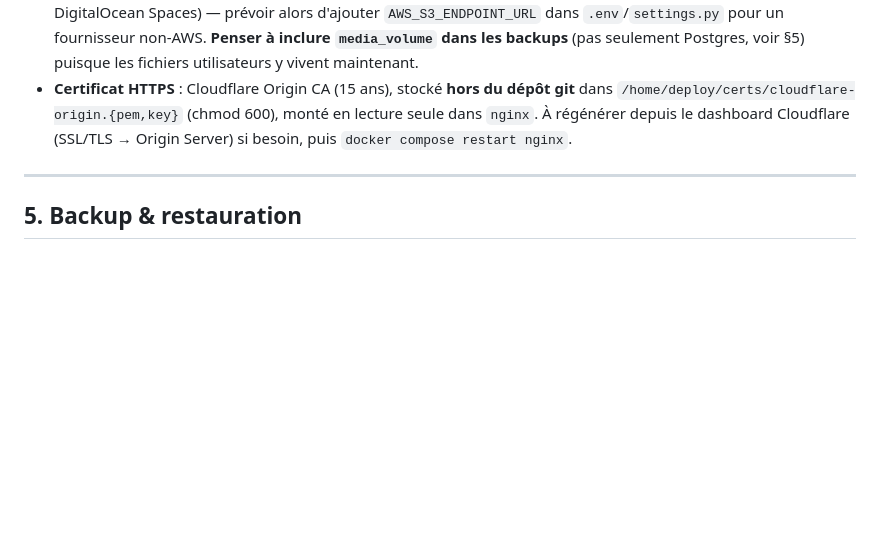
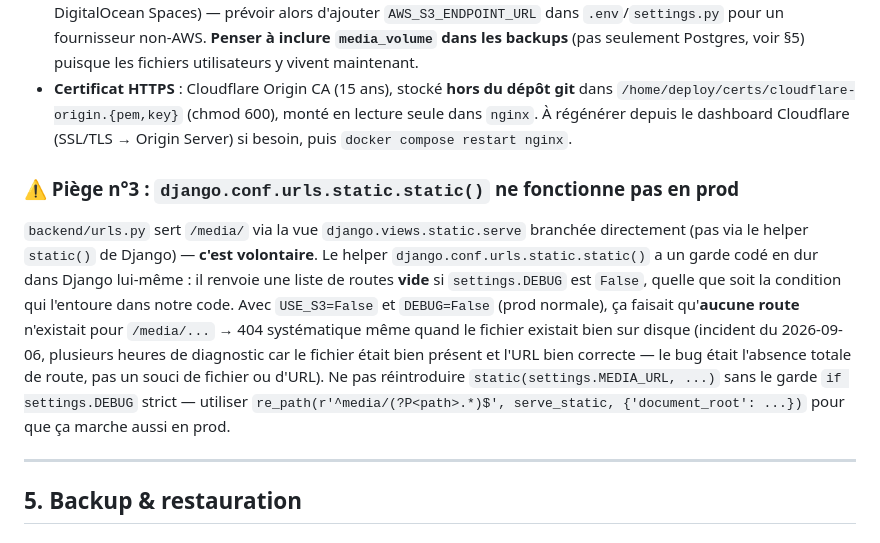
Before and after one commit to CEEAM-CelluleInfo/preprod, a Markdown page: backend/DEVOPS-HANDOFF.md, the part around the change. GitHub-like rendering; blank space fills up the shorter version.

Commit message:
Documente le piege media/DEBUG en prod

```diff
--- a/backend/DEVOPS-HANDOFF.md
+++ b/backend/DEVOPS-HANDOFF.md
@@ -85,6 +85,9 @@ Nginx résout le nom `web` en IP **dynamiquement** (`resolver 127.0.0.11 valid=1
 - **Stockage média** : **stockage local sur le Droplet** (`USE_S3=False`), volume Docker nommé `media_volume` monté sur `/app/media` du conteneur `web` (persiste across redéploiements). L'ancien bucket S3 AWS `ceeam` n'est plus utilisable — le compte AWS qui l'hébergeait a été désactivé (incident du 2026-09-04, découvert via une erreur `InvalidAccessKeyId` lors d'un upload de photo de profil). Le code supporte toujours S3 (`AWS_*` + `USE_S3=True` dans `.env`) si un stockage S3-compatible est reconfiguré plus tard (nouveau bucket AWS, Cloudflare R2, DigitalOcean Spaces) — prévoir alors d'ajouter `AWS_S3_ENDPOINT_URL` dans `.env`/`settings.py` pour un fournisseur non-AWS. **Penser à inclure `media_volume` dans les backups** (pas seulement Postgres, voir §5) puisque les fichiers utilisateurs y vivent maintenant.
 - **Certificat HTTPS** : Cloudflare Origin CA (15 ans), stocké **hors du dépôt git** dans `/home/deploy/certs/cloudflare-origin.{pem,key}` (chmod 600), monté en lecture seule dans `nginx`. À régénérer depuis le dashboard Cloudflare (SSL/TLS → Origin Server) si besoin, puis `docker compose restart nginx`.
 
+### ⚠️ Piège n°3 : `django.conf.urls.static.static()` ne fonctionne pas en prod
+`backend/urls.py` sert `/media/` via la vue `django.views.static.serve` branchée directement (pas via le helper `static()` de Django) — **c'est volontaire**. Le helper `django.conf.urls.static.static()` a un garde codé en dur dans Django lui-même : il renvoie une liste de routes **vide** si `settings.DEBUG` est `False`, quelle que soit la condition qui l'entoure dans notre code. Avec `USE_S3=False` et `DEBUG=False` (prod normale), ça faisait qu'**aucune route** n'existait pour `/media/...` → 404 systématique même quand le fichier existait bien sur disque (incident du 2026-09-06, plusieurs heures de diagnostic car le fichier était bien présent et l'URL bien correcte — le bug était l'absence totale de route, pas un souci de fichier ou d'URL). Ne pas réintroduire `static(settings.MEDIA_URL, ...)` sans le garde `if settings.DEBUG` strict — utiliser `re_path(r'^media/(?P<path>.*)$', serve_static, {'document_root': ...})` pour que ça marche aussi en prod.
+
 ---
 
 ## 5. Backup & restauration
```
